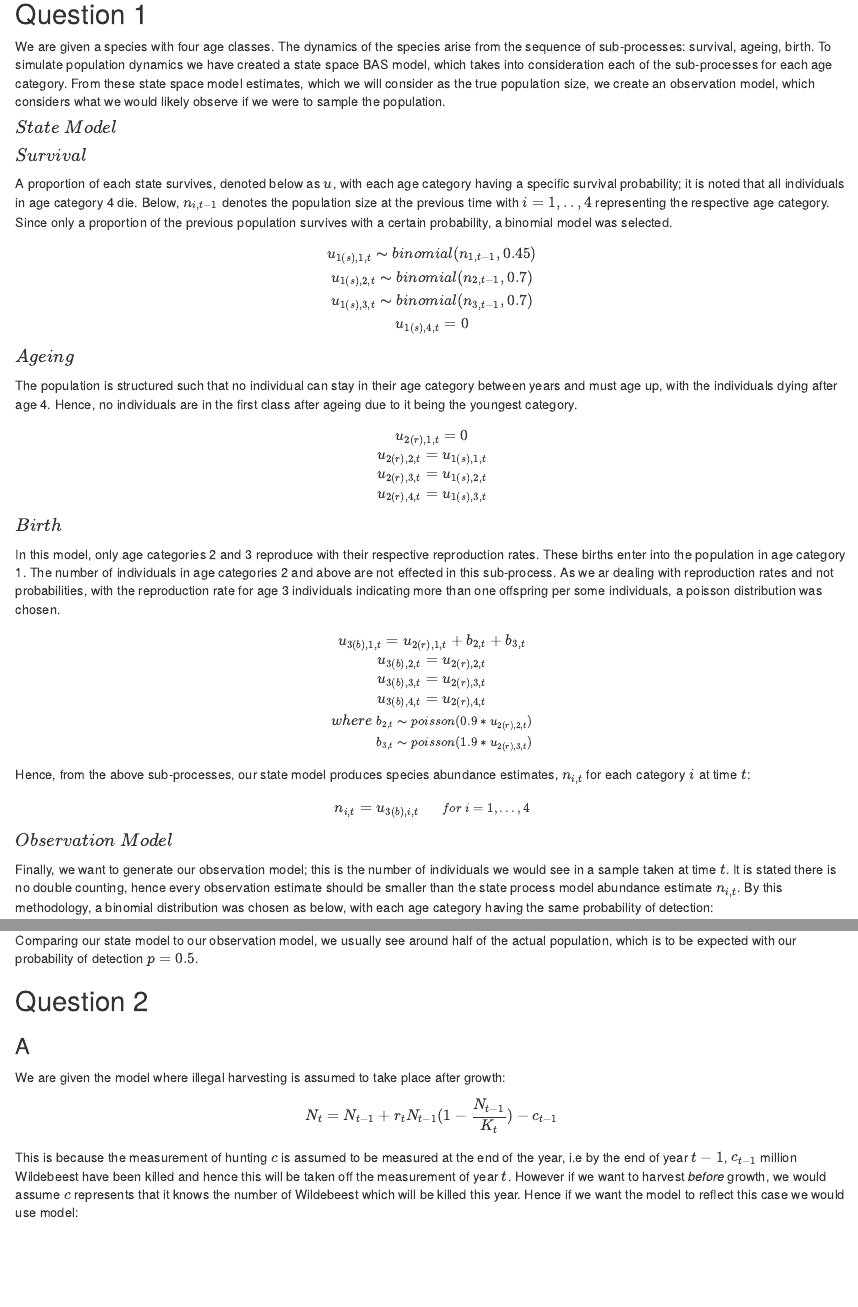
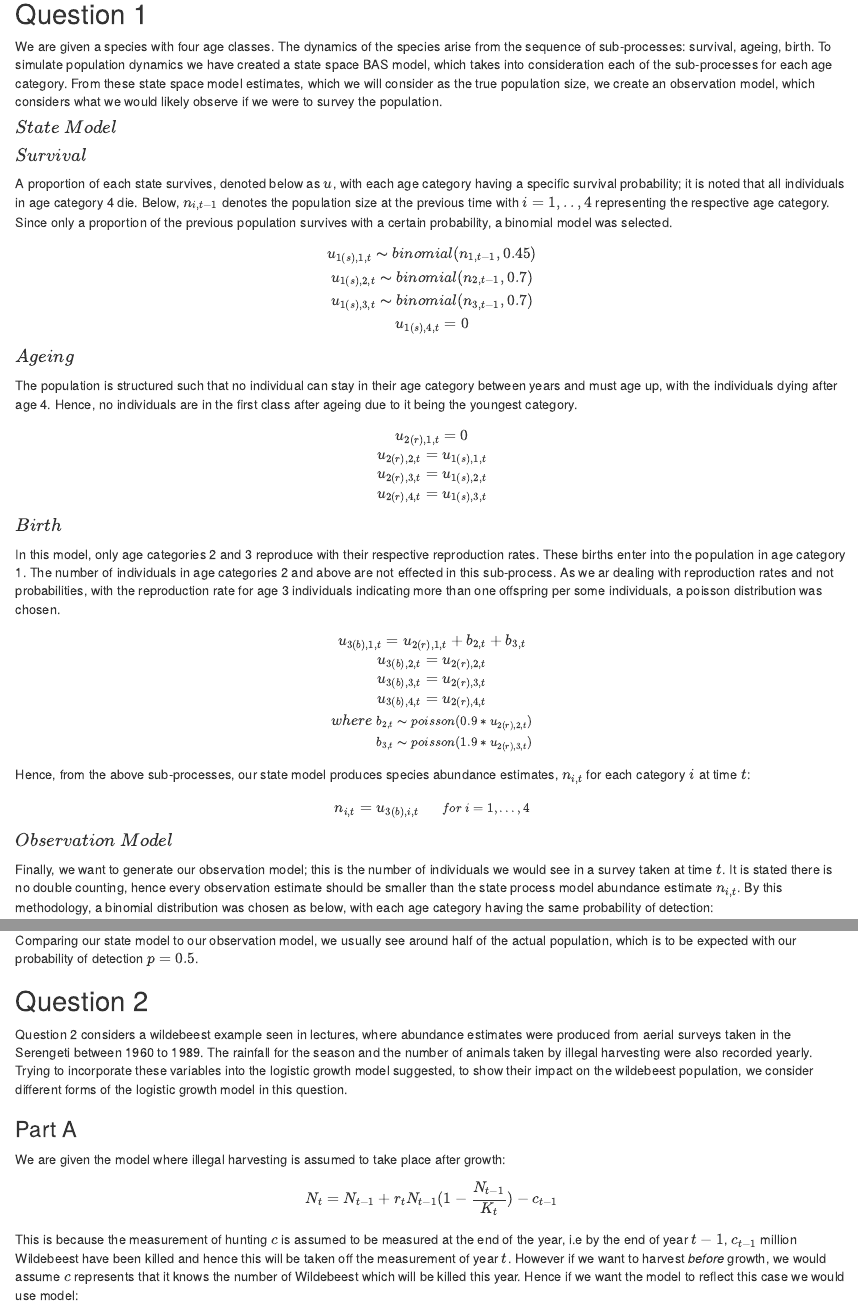
Before and after one commit to percy-batten/MT5767-Wildlife-population-dynamics.-, an R Markdown document (MT5767 Assignment.Rmd): the page in a window 1100 px wide, from 570 px down, and a second part further down, joined at a grey line. Rendered offline with R 4.5, knitr and Pandoc, with nearby package versions; some code elsewhere in the file could not run offline.

Commit message:
Added brief description of question at start of Q2 - HS

```diff
--- a/MT5767 Assignment.Rmd
+++ b/MT5767 Assignment.Rmd
@@ -36,7 +36,7 @@ I dont want creating the markdown document to become the challenge, so I emphasi
 
 ## Question 1
 
-We are given a species with four age classes. The dynamics of the species arise from  the sequence of sub-processes: survival, ageing, birth. To simulate population dynamics we have created a state space BAS model, which takes into consideration each of the sub-processes for each age category. From these state space model estimates, which we will consider as the true population size, we create an observation model, which considers what we would likely observe if we were to sample the population.
+We are given a species with four age classes. The dynamics of the species arise from  the sequence of sub-processes: survival, ageing, birth. To simulate population dynamics we have created a state space BAS model, which takes into consideration each of the sub-processes for each age category. From these state space model estimates, which we will consider as the true population size, we create an observation model, which considers what we would likely observe if we were to survey the population.
 
 $\large{State~Model}$
 
@@ -76,7 +76,7 @@ $$ n_{i,t} = u_{3(b),i,t} ~~~~~~ \small{for~ i=1,...,4} $$
 
 $\large{Observation~Model}$
 
-Finally, we want to generate our observation model; this is the number of individuals we would see in a sample taken at time $t$. It is stated there is no double counting, hence every observation estimate should be smaller than the state process model abundance estimate $n_{i,t}$. By this methodology, a binomial distribution was chosen as below, with each age category having the same probability of detection:
+Finally, we want to generate our observation model; this is the number of individuals we would see in a survey taken at time $t$. It is stated there is no double counting, hence every observation estimate should be smaller than the state process model abundance estimate $n_{i,t}$. By this methodology, a binomial distribution was chosen as below, with each age category having the same probability of detection:
 
 $$ y_{i,t} \thicksim binomial(n_{i,t}, 0.5) ~~~~~~
 \small{for~i=1,...,4}$$
@@ -200,13 +200,16 @@ Comparing our state model to our observation model, we usually see around half o
 
 ## Question 2
 
-### A
+Question 2 considers a wildebeest example seen in lectures, where abundance estimates were produced from aerial surveys taken in the Serengeti between 1960 to 1989. The rainfall for the season and the number of animals taken by illegal harvesting were also recorded yearly. Trying to incorporate these variables into the logistic growth model suggested, to show their impact on the wildebeest population, we consider different forms of the logistic growth model in this question.
+
+### Part A
 We are given the model where illegal harvesting is assumed to take place after growth:
 
 $$ N_t = N_{t-1} + r_tN_{t-1}(1 - \frac{N_{t-1}}{K_t} ) - c_{t-1} $$
 This is because the measurement of hunting $c$ is assumed to be measured at the end of the year, i.e by the end of year $t-1$, $c_{t-1}$ million Wildebeest have been killed and hence this will be taken off the measurement of year $t$. However if we want to harvest *before* growth, we would assume $c$ represents that it knows the number of Wildebeest which will be killed this year. Hence if we want the model to reflect this case we would use model:
 
 $$ N_t = N_{t-1} + r_tN_{t-1}(1 - \frac{N_{t-1}}{K_t} ) - c_t $$
+
 ### Part B
 
 Thinking biologically about the situation the carrying capacity and growth rate
```
